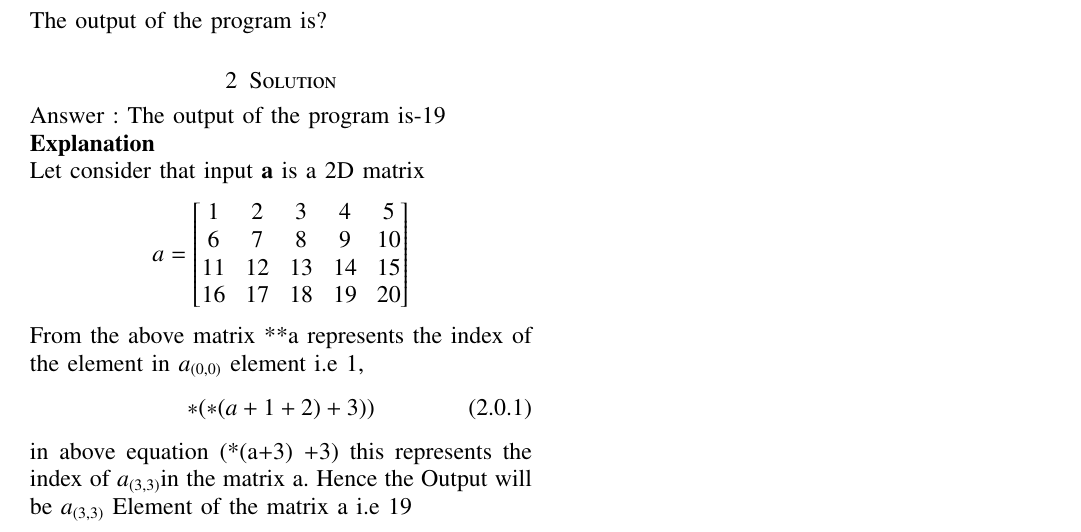
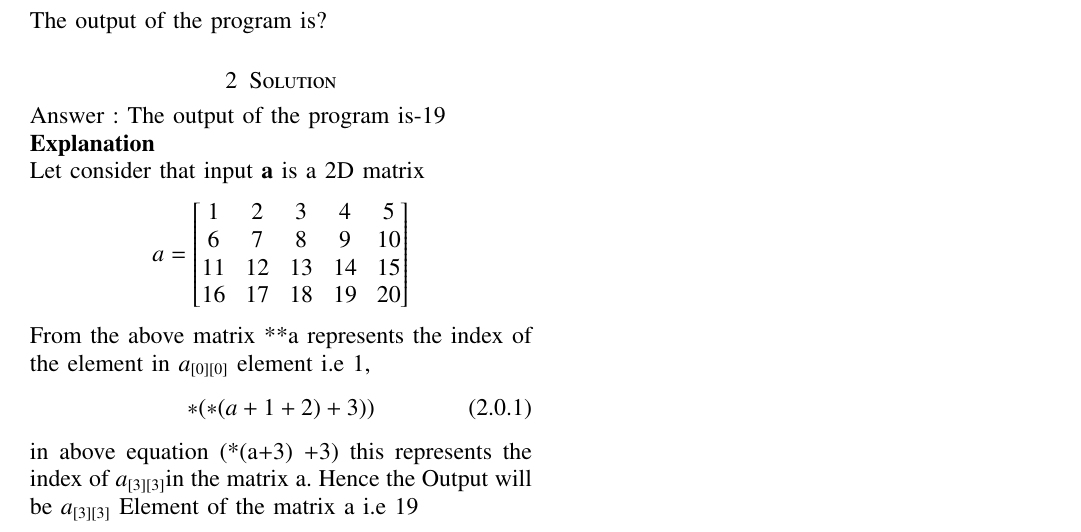
Before and after one commit to srikanth2001/EE4013---C_DS, a LaTeX problem sheet (Assignment-01/assignment1.tex): part of the page, cut so that both start at the same text. Compiled offline with pdfLaTeX.

Commit message:
Updates from Overleaf

```diff
--- a/Assignment-01/assignment1.tex
+++ b/Assignment-01/assignment1.tex
@@ -168,10 +168,10 @@ Let consider that input \textbf{a} is a 2D matrix
 16&17&18&19&20
 \end{bmatrix}
 \end{align*}
-From the above matrix **a represents the index of the element in $a_{(0,0)}$ element i.e 1,
+From the above matrix **a represents the index of the element in $a_{[0][0]}$ element i.e 1,
 \begin{equation}
     *(*(a+1+2) +3))
 \end{equation}
-in above equation (*(a+3) +3) this represents the index of $a_{(3,3)}$in the matrix a.
- Hence the Output will be $a_{(3,3)}$ Element of the matrix a i.e 19
+in above equation (*(a+3) +3) this represents the index of $a_{[3][3]}$in the matrix a.
+ Hence the Output will be $a_{[3][3]}$ Element of the matrix a i.e 19
 \end{document}
```
